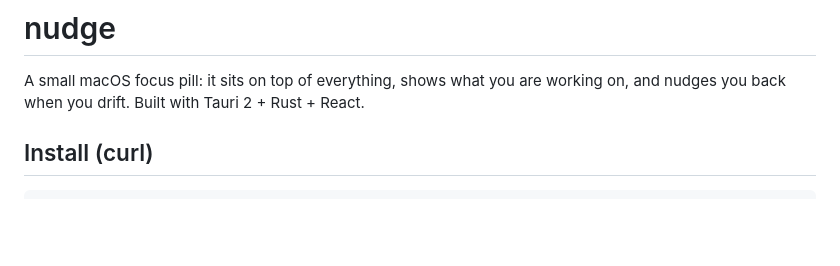
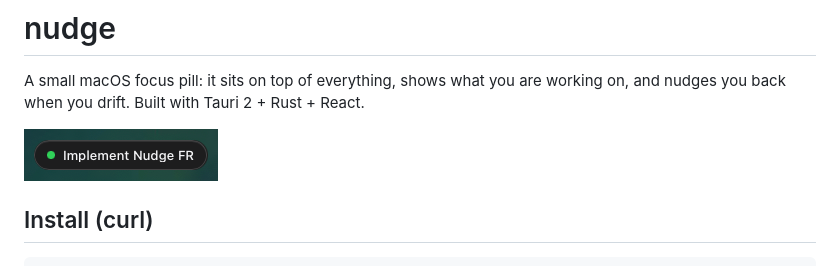
Before and after one commit to peter711/nudge, a Markdown page: README.md, the part around the change. Rendered like a GitHub page; pictures changed too: docs/assets/interface.png (added); blank space fills up the shorter version.

Commit message:
docs: add app screenshot to README

```diff
--- a/README.md
+++ b/README.md
@@ -2,6 +2,8 @@
 
 A small macOS focus pill: it sits on top of everything, shows what you are working on,
 and nudges you back when you drift. Built with Tauri 2 + Rust + React.
+
+![The nudge pill floating above other windows](docs/assets/interface.png)
 
 ## Install (curl)
 
```
